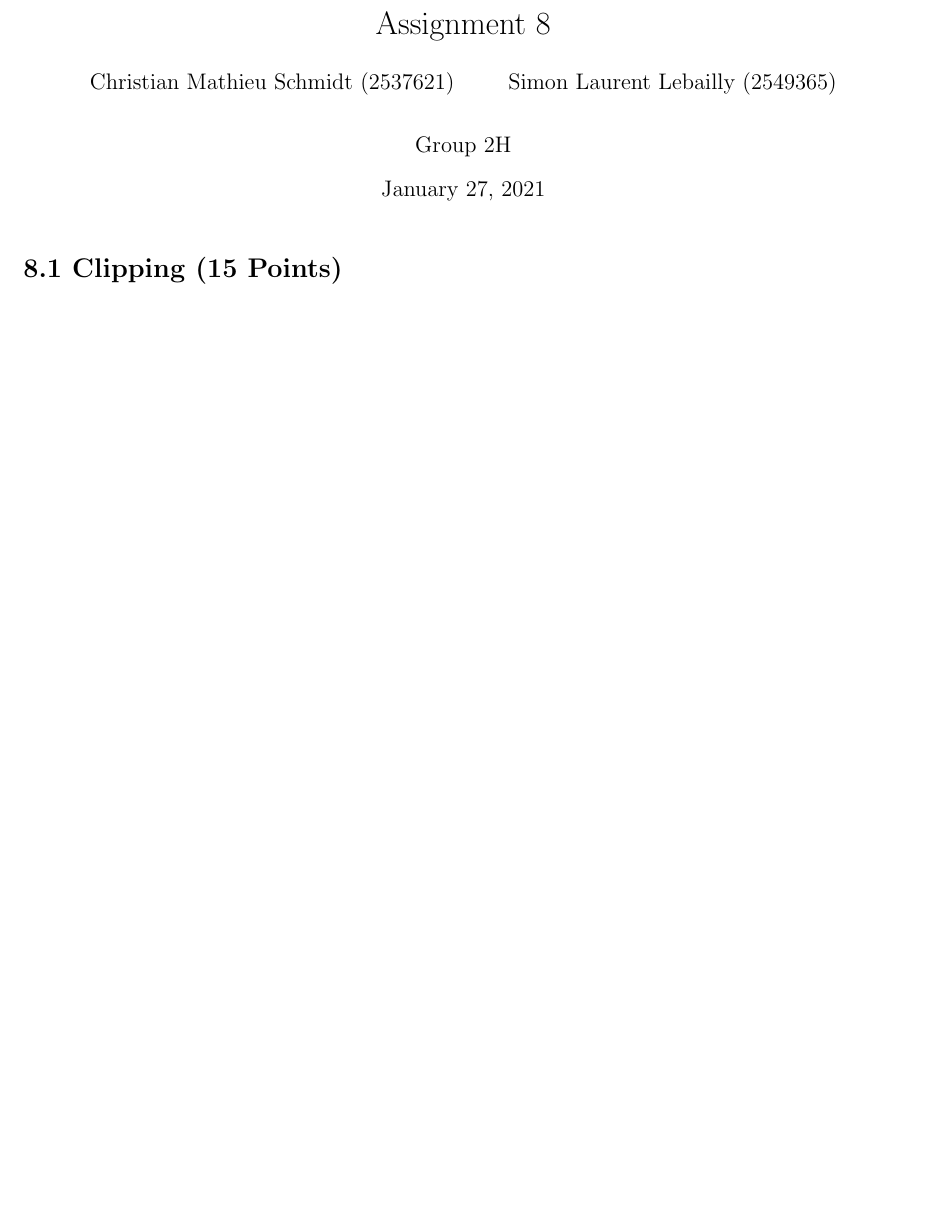
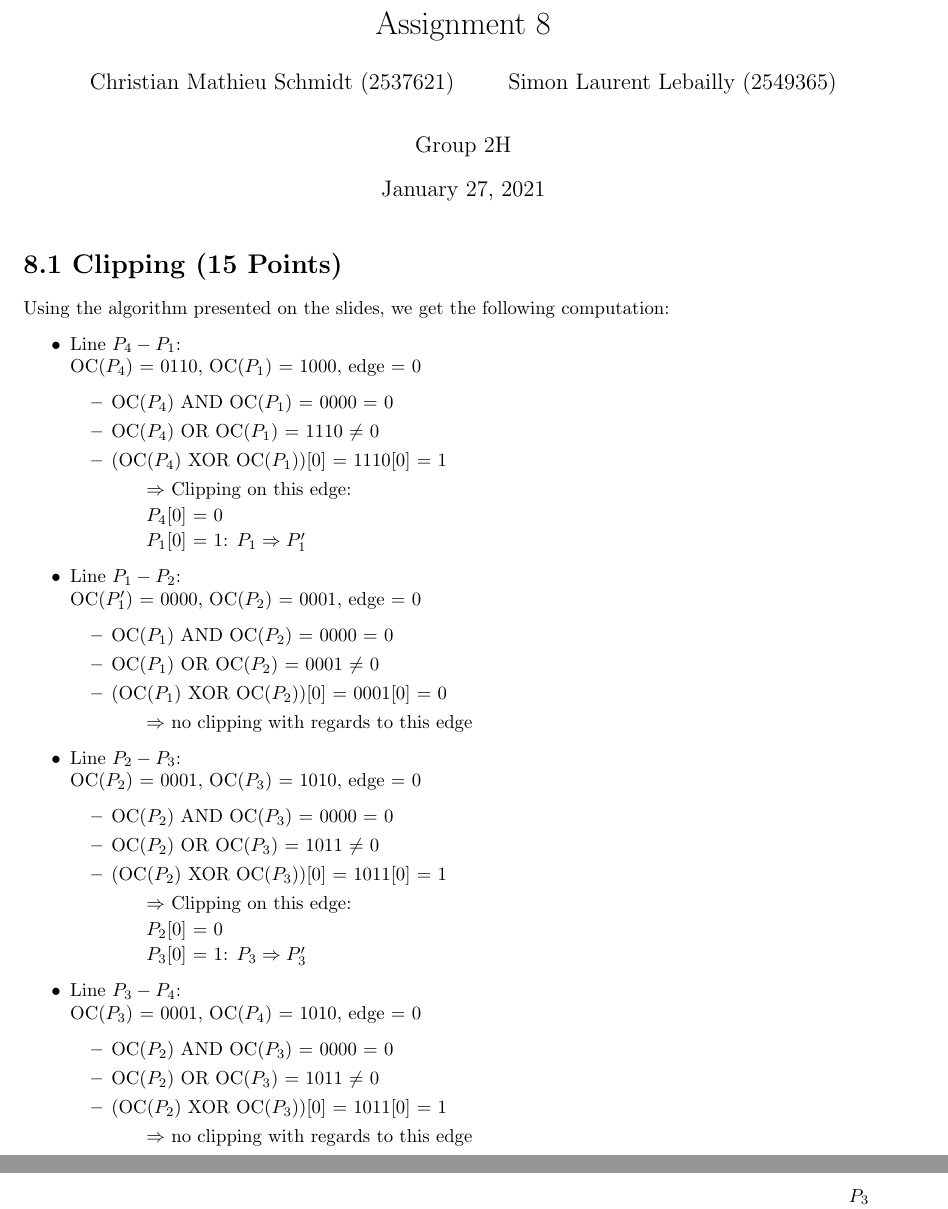
Before and after one commit to Chris91-666/CG-Assignments, a LaTeX problem sheet (Assignment 8/main.tex): part of page 1 of 4 before the commit and two parts of pages 1 and 2 of 5 after it, the two joined at a grey line, cut so that both start at the same text, the shorter picture padded with empty space. Compiled offline with pdfLaTeX.

Commit message:
A8.1 halb

```diff
--- a/Assignment 8/main.tex
+++ b/Assignment 8/main.tex
@@ -20,6 +20,7 @@
 \usepackage{forloop}
 \usepackage{mathtools}
 \usepackage{enumitem}
+\usepackage{tikz}
 
 \usepackage[]{algorithm2e}
 
@@ -57,4 +58,51 @@
 
 \section*{8.1 Clipping (15 Points)} \label{ex1}
 
+Using the algorithm presented on the slides, we get the following computation:
+\begin{itemize}
+    \item Line $P_4 - P_1$:\\
+    OC($P_4$) = 0110, OC($P_1$) = 1000, edge = 0
+    \begin{itemize}
+        \item OC($P_4$) AND OC($P_1$) = 0000 = 0
+        \item OC($P_4$) OR OC($P_1$) = 1110 $\neq$ 0
+        \item (OC($P_4$) XOR OC($P_1$))[0] = 1110[0] = 1
+            \begin{itemize}
+                \item[] $\Rightarrow$ Clipping on this edge:
+                \item[] $P_4$[0] = 0
+                \item[] $P_1$[0] = 1: $P_1 \Rightarrow P_1'$
+            \end{itemize}
+    \end{itemize}
 
+    \item Line $P_1 - P_2$:\\
+    OC($P_1'$) = 0000, OC($P_2$) = 0001, edge = 0
+    \begin{itemize}
+        \item OC($P_1$) AND OC($P_2$) = 0000 = 0
+        \item OC($P_1$) OR OC($P_2$) = 0001 $\neq$ 0
+        \item (OC($P_1$) XOR OC($P_2$))[0] = 0001[0] = 0
+        \begin{itemize}
+            \item[] $\Rightarrow$ no clipping with regards to this edge
+        \end{itemize}
+    \end{itemize}
+
+    \item Line $P_2 - P_3$:\\
+    OC($P_2$) = 0001, OC($P_3$) = 1010, edge = 0
+    \begin{itemize}
+        \item OC($P_2$) AND OC($P_3$) = 0000 = 0
+        \item OC($P_2$) OR OC($P_3$) = 1011 $\neq$ 0
+        \item (OC($P_2$) XOR OC($P_3$))[0] = 1011[0] = 1
+            \begin{itemize}
+                \item[] $\Rightarrow$ Clipping on this edge:
+                \item[] $P_2$[0] = 0
+                \item[] $P_3$[0] = 1: $P_3 \Rightarrow P_3'$
+            \end{itemize}
+    \end{itemize}
+
+    \item Line $P_3 - P_4$:\\
+    OC($P_3$) = 0001, OC($P_4$) = 1010, edge = 0
+    \begin{itemize}
+        \item OC($P_2$) AND OC($P_3$) = 0000 = 0
+        \item OC($P_2$) OR OC($P_3$) = 1011 $\neq$ 0
+        \item (OC($P_2$) XOR OC($P_3$))[0] = 1011[0] = 1
+        \begin{itemize}
+            \item[] $\Rightarrow$ no clipping with regards to this edge
+        \end{itemize}
@@ -60,0 +114 @@
+	\begin{center}
@@ -60,0 +136 @@
+				\node at (14,20.5) {$P_3$};
@@ -60,0 +141 @@
+				\node at (14,20) {$\times$};
@@ -61,3 +170,4 @@
+  	\end{center}
 
 
 \newpage
```
Also changed, not shown: Assignment 8/main.tex (58 more changed lines).
